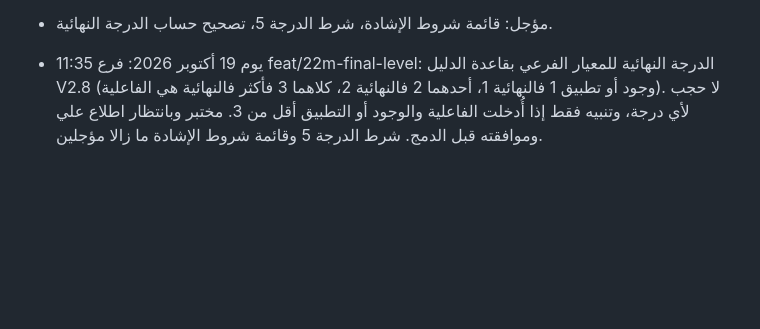
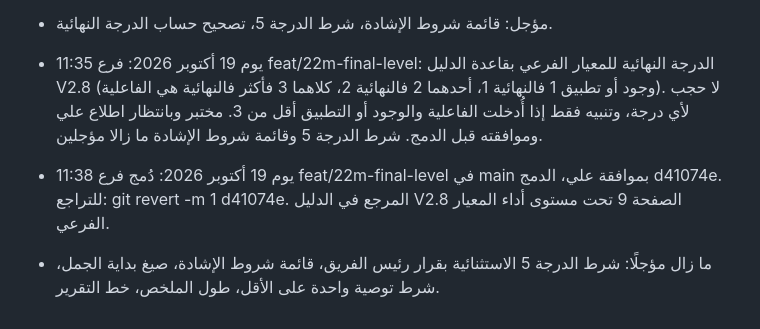
Before and after one commit to ali-alahmari/ali-alahmari.github.io, a Markdown page: project-status/حالة-العمل-22م.md, the part around the change. Drawn GitHub-style; blank space fills up the shorter version.

Commit message:
حالة العمل: دمج الدرجة النهائية
Co-Authored-By: Claude Sonnet 5.5 <noreply@anthropic.com>
Claude-Session: https://claude.ai/code/session_01CUxmu7NfJR8bnfCsFK4hva

```diff
--- a/project-status/حالة-العمل-22م.md
+++ b/project-status/حالة-العمل-22م.md
@@ -84,3 +84,6 @@
 - مؤجل: قائمة شروط الإشادة، شرط الدرجة 5، تصحيح حساب الدرجة النهائية.
 
 - 11:35 يوم 19 أكتوبر 2026: فرع feat/22m-final-level: الدرجة النهائية للمعيار الفرعي بقاعدة الدليل V2.8 (وجود أو تطبيق 1 فالنهائية 1، أحدهما 2 فالنهائية 2، كلاهما 3 فأكثر فالنهائية هي الفاعلية). لا حجب لأي درجة، وتنبيه فقط إذا أُدخلت الفاعلية والوجود أو التطبيق أقل من 3. مختبر وبانتظار اطلاع علي وموافقته قبل الدمج. شرط الدرجة 5 وقائمة شروط الإشادة ما زالا مؤجلين.
+
+- 11:38 يوم 19 أكتوبر 2026: دُمج فرع feat/22m-final-level في main بموافقة علي، الدمج d41074e. للتراجع: git revert -m 1 d41074e. المرجع في الدليل V2.8 الصفحة 9 تحت مستوى أداء المعيار الفرعي.
+- ما زال مؤجلًا: شرط الدرجة 5 الاستثنائية بقرار رئيس الفريق، قائمة شروط الإشادة، صيغ بداية الجمل، شرط توصية واحدة على الأقل، طول الملخص، خط التقرير.
```
